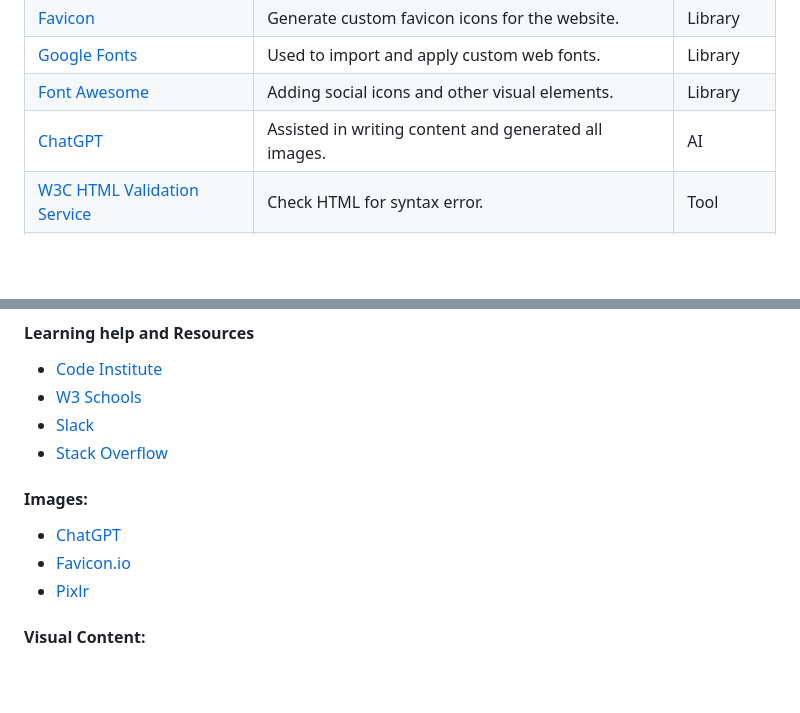
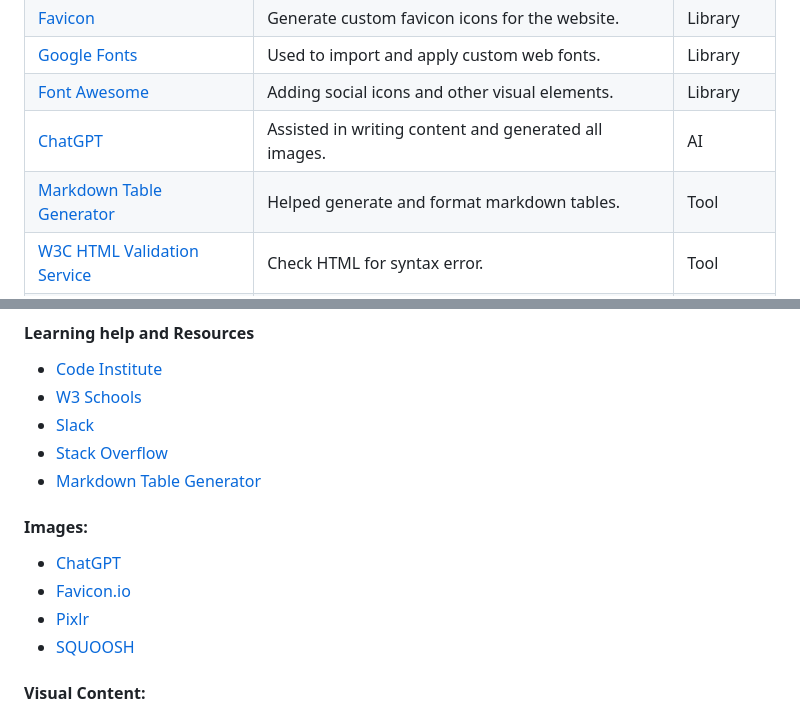
Before and after one commit to jolantadjatlova/blister-sisters, a Markdown page: README.md, 2 parts joined by grey strips. Drawn GitHub-style; blank space fills up the shorter version.

Commit message:
Add Markdown Table Generator to Technologies Used section and Credits

```diff
--- a/README.md
+++ b/README.md
@@ -176,6 +176,7 @@ This website offers a clean and friendly layout that's easy to navigate, whether
 |[Google Fonts](https://fonts.google.com/)                         | Used to import and apply custom web fonts.| Library
 |[Font Awesome](https://fontawesome.com)                           | Adding social icons and other visual elements.| Library
 |[ChatGPT](https://chat.openai.com)                                | Assisted in writing content and generated all images.| AI
+|[Markdown Table Generator](https://www.tablesgenerator.com/markdown_tables)| Helped generate and format markdown tables.| Tool
 |[W3C HTML Validation Service](https://validator.w3.org/)          | Check HTML for syntax error.| Tool
 |[W3C CSS Validation Service](https://jigsaw.w3.org/css-validator/)| Check CSS for syntax error. | Tool
 
@@ -310,12 +311,14 @@ Forking the GitHub repository allows you to create a duplicate of a local reposi
 - [W3 Schools](https://www.w3schools.com/ "W3 Schools")
 - [Slack](https://slack.com/intl/en-gb/ "Slack")
 - [Stack Overflow](https://stackoverflow.com/ "Stack Overflow")
+- [Markdown Table Generator](https://www.tablesgenerator.com/markdown_tables "Markdown Table Generator")
 
 #### Images:
 
 - [ChatGPT](https://chatgpt.com/ "ChatGPT")
 - [Favicon.io](https://favicon.io "Favicon.io")
 - [Pixlr](https://pixlr.com/ "Pixlr")
+- [SQUOOSH](https://squoosh.app/ "Squoosh")
 
 
 #### Visual Content:
```
Also changed, not shown: image.png (added).
